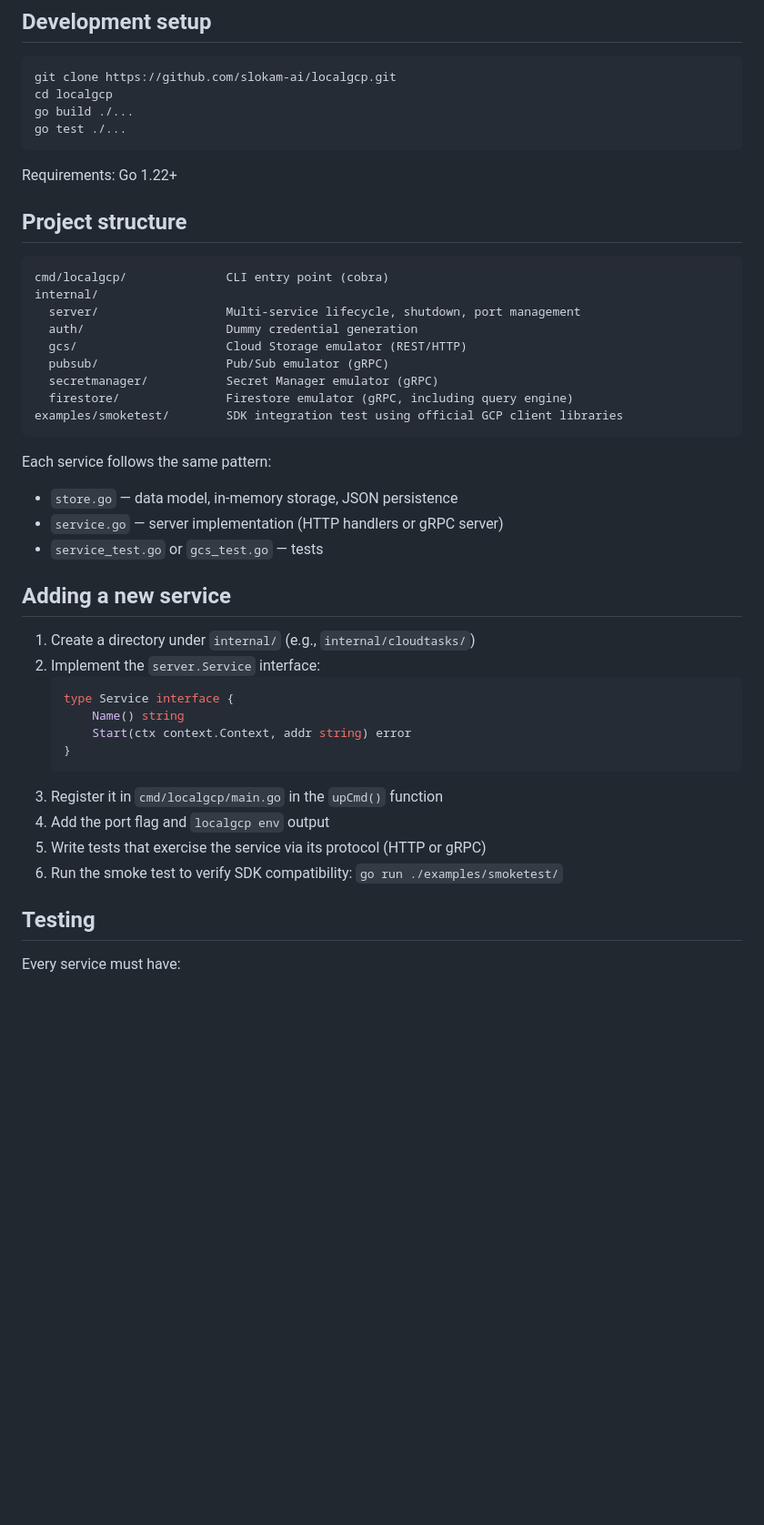
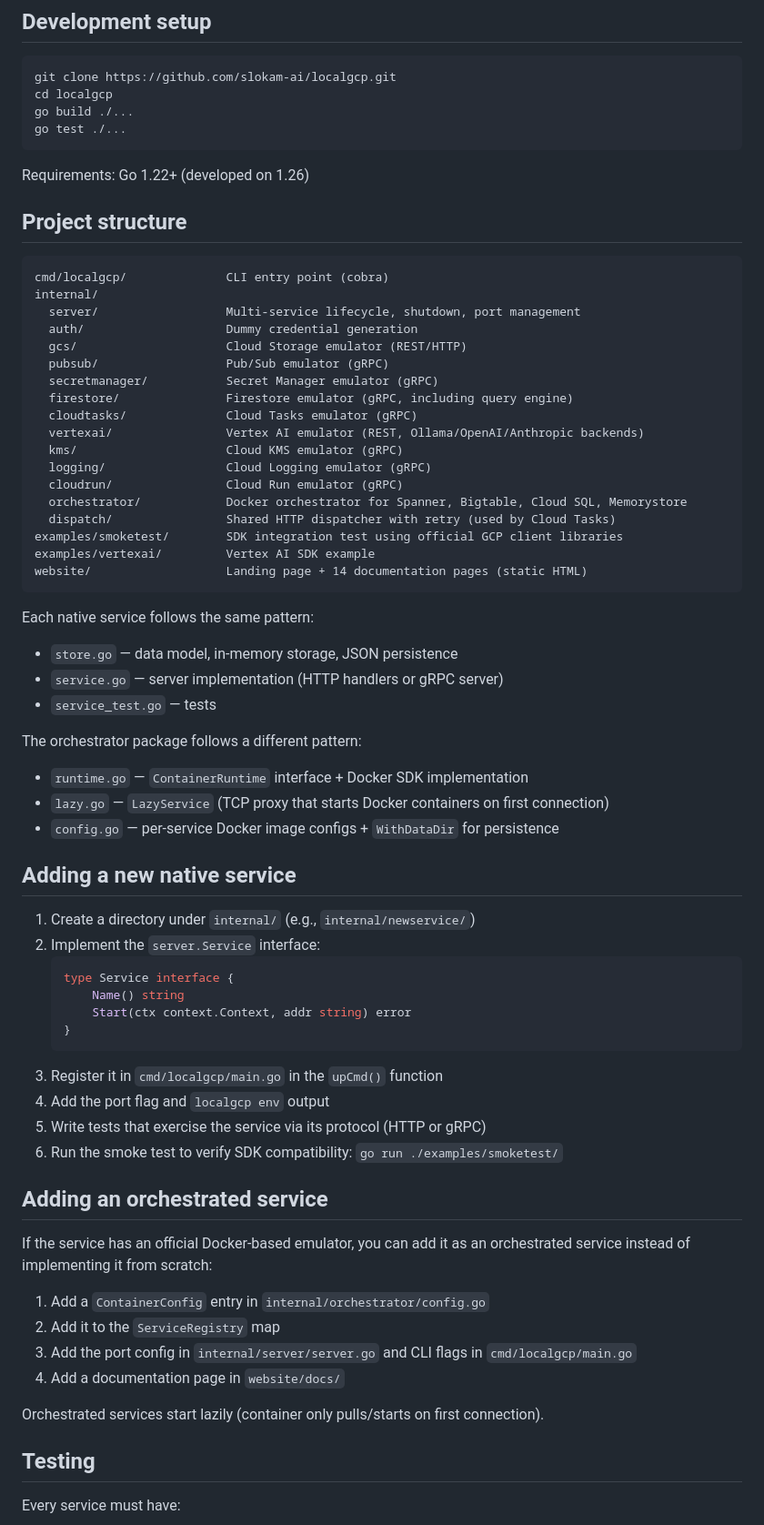
Before and after one commit to slokam-ai/localgcp, a Markdown page: CONTRIBUTING.md, the part around one of its changes. Shown at 91% size. Rendered like a GitHub page; blank space fills up the shorter version.

Commit message:
docs: update CONTRIBUTING and ROADMAP for thirteen services
CONTRIBUTING.md: updated project structure (9 native + orchestrator +
dispatch + examples + website), added orchestrated service contribution
guide, added Vertex AI SDK gotchas, updated Go version, updated code
style for Docker opt-in.

ROADMAP.md: fix Homebrew cask → formula, add BigQuery to ideas backlog.

````diff
--- a/CONTRIBUTING.md
+++ b/CONTRIBUTING.md
@@ -11,7 +11,7 @@ go build ./...
 go test ./...
 ```
 
-Requirements: Go 1.22+
+Requirements: Go 1.22+ (developed on 1.26)
 
 ## Project structure
 
@@ -24,17 +24,31 @@ internal/
   pubsub/                  Pub/Sub emulator (gRPC)
   secretmanager/           Secret Manager emulator (gRPC)
   firestore/               Firestore emulator (gRPC, including query engine)
+  cloudtasks/              Cloud Tasks emulator (gRPC)
+  vertexai/                Vertex AI emulator (REST, Ollama/OpenAI/Anthropic backends)
+  kms/                     Cloud KMS emulator (gRPC)
+  logging/                 Cloud Logging emulator (gRPC)
+  cloudrun/                Cloud Run emulator (gRPC)
+  orchestrator/            Docker orchestrator for Spanner, Bigtable, Cloud SQL, Memorystore
+  dispatch/                Shared HTTP dispatcher with retry (used by Cloud Tasks)
 examples/smoketest/        SDK integration test using official GCP client libraries
+examples/vertexai/         Vertex AI SDK example
+website/                   Landing page + 14 documentation pages (static HTML)
 ```
 
-Each service follows the same pattern:
+Each native service follows the same pattern:
 - `store.go` — data model, in-memory storage, JSON persistence
 - `service.go` — server implementation (HTTP handlers or gRPC server)
-- `service_test.go` or `gcs_test.go` — tests
+- `service_test.go` — tests
 
-## Adding a new service
+The orchestrator package follows a different pattern:
+- `runtime.go` — `ContainerRuntime` interface + Docker SDK implementation
+- `lazy.go` — `LazyService` (TCP proxy that starts Docker containers on first connection)
+- `config.go` — per-service Docker image configs + `WithDataDir` for persistence
 
-1. Create a directory under `internal/` (e.g., `internal/cloudtasks/`)
+## Adding a new native service
+
+1. Create a directory under `internal/` (e.g., `internal/newservice/`)
 2. Implement the `server.Service` interface:
    ```go
    type Service interface {
@@ -47,6 +61,17 @@ Each service follows the same pattern:
 5. Write tests that exercise the service via its protocol (HTTP or gRPC)
 6. Run the smoke test to verify SDK compatibility: `go run ./examples/smoketest/`
 
+## Adding an orchestrated service
+
+If the service has an official Docker-based emulator, you can add it as an orchestrated service instead of implementing it from scratch:
+
+1. Add a `ContainerConfig` entry in `internal/orchestrator/config.go`
+2. Add it to the `ServiceRegistry` map
+3. Add the port config in `internal/server/server.go` and CLI flags in `cmd/localgcp/main.go`
+4. Add a documentation page in `website/docs/`
+
+Orchestrated services start lazily (container only pulls/starts on first connection).
+
 ## Testing
 
 Every service must have:
````
Also changed, not shown: other parts of CONTRIBUTING.md (+6 -1 lines), ROADMAP.md (+2 -1 lines).
